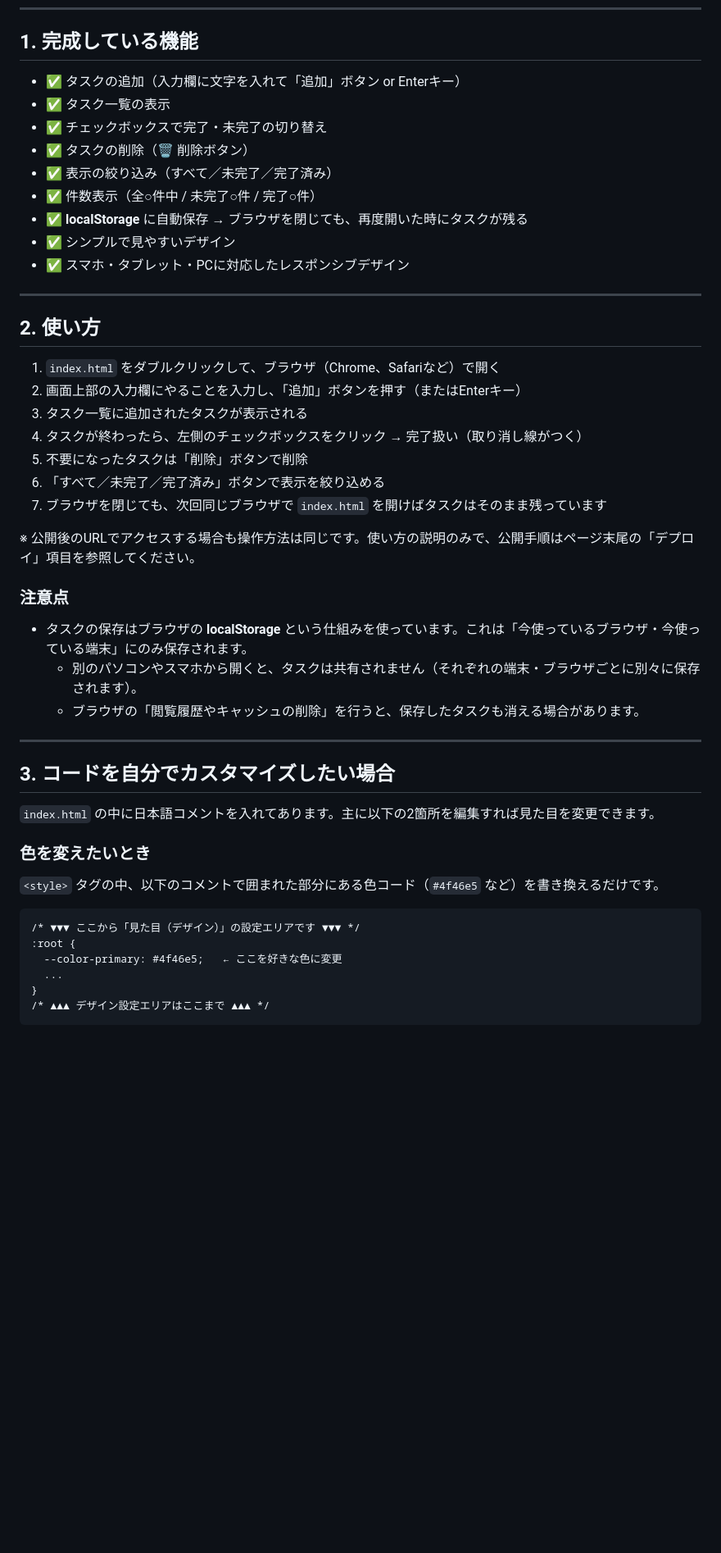
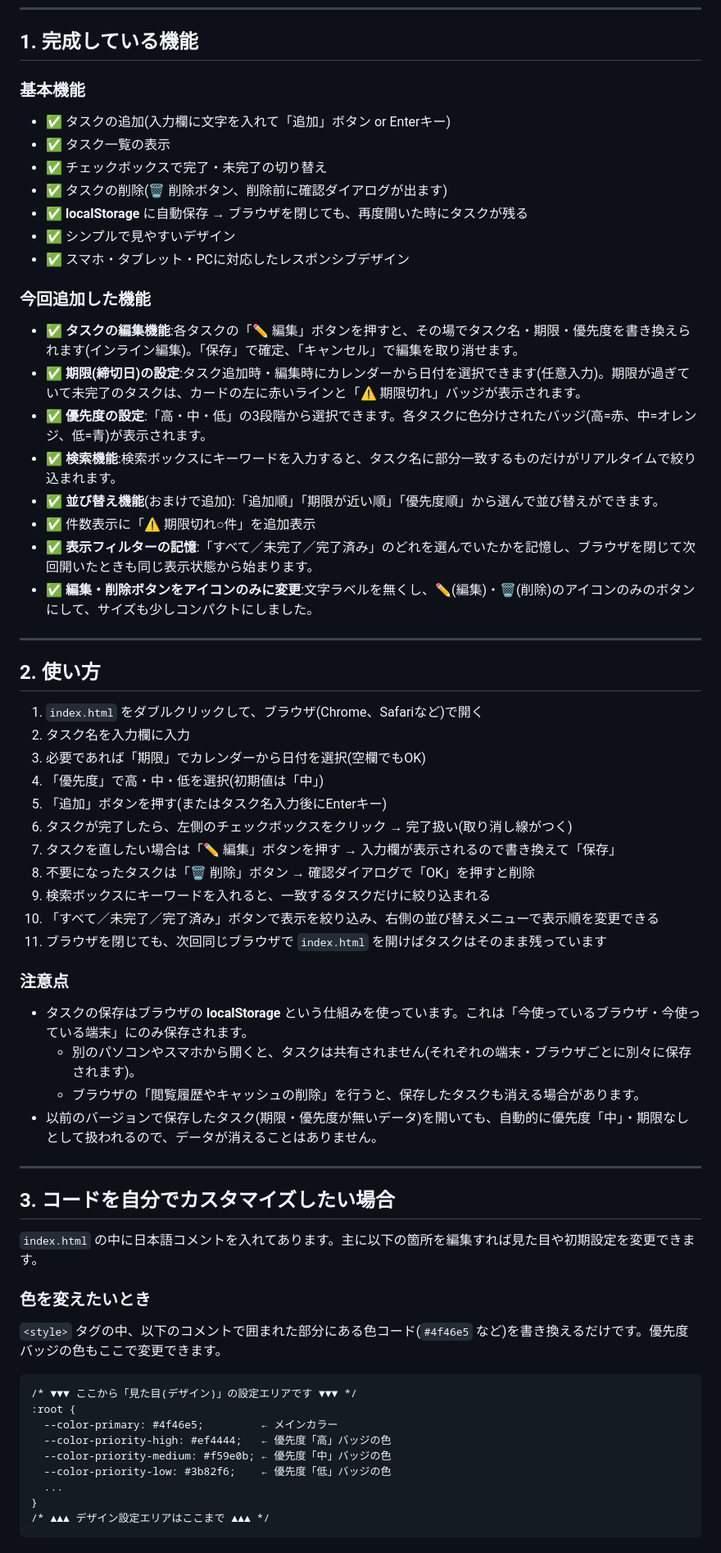
Before and after one commit to coba0820/simple-task-manager, a Markdown page: README.md, the part around one of its changes. Shown at 82% size. GitHub-like rendering; blank space fills up the shorter version.

````diff
--- a/README.md
+++ b/README.md
@@ -7,48 +7,63 @@
 
 ## 1. 完成している機能
 
-- ✅ タスクの追加（入力欄に文字を入れて「追加」ボタン or Enterキー）
+### 基本機能
+- ✅ タスクの追加(入力欄に文字を入れて「追加」ボタン or Enterキー)
 - ✅ タスク一覧の表示
 - ✅ チェックボックスで完了・未完了の切り替え
-- ✅ タスクの削除（🗑 削除ボタン）
-- ✅ 表示の絞り込み（すべて／未完了／完了済み）
-- ✅ 件数表示（全○件中 / 未完了○件 / 完了○件）
+- ✅ タスクの削除(🗑 削除ボタン、削除前に確認ダイアログが出ます)
 - ✅ **localStorage** に自動保存 → ブラウザを閉じても、再度開いた時にタスクが残る
 - ✅ シンプルで見やすいデザイン
 - ✅ スマホ・タブレット・PCに対応したレスポンシブデザイン
+
+### 今回追加した機能
+- ✅ **タスクの編集機能**:各タスクの「✏️ 編集」ボタンを押すと、その場でタスク名・期限・優先度を書き換えられます(インライン編集)。「保存」で確定、「キャンセル」で編集を取り消せます。
+- ✅ **期限(締切日)の設定**:タスク追加時・編集時にカレンダーから日付を選択できます(任意入力)。期限が過ぎていて未完了のタスクは、カードの左に赤いラインと「⚠ 期限切れ」バッジが表示されます。
+- ✅ **優先度の設定**:「高・中・低」の3段階から選択できます。各タスクに色分けされたバッジ(高=赤、中=オレンジ、低=青)が表示されます。
+- ✅ **検索機能**:検索ボックスにキーワードを入力すると、タスク名に部分一致するものだけがリアルタイムで絞り込まれます。
+- ✅ **並び替え機能**(おまけで追加):「追加順」「期限が近い順」「優先度順」から選んで並び替えができます。
+- ✅ 件数表示に「⚠ 期限切れ○件」を追加表示
+- ✅ **表示フィルターの記憶**:「すべて／未完了／完了済み」のどれを選んでいたかを記憶し、ブラウザを閉じて次回開いたときも同じ表示状態から始まります。
+- ✅ **編集・削除ボタンをアイコンのみに変更**:文字ラベルを無くし、✏️(編集)・🗑(削除)のアイコンのみのボタンにして、サイズも少しコンパクトにしました。
 
 ---
 
 ## 2. 使い方
 
-1. `index.html` をダブルクリックして、ブラウザ（Chrome、Safariなど）で開く
-2. 画面上部の入力欄にやることを入力し、「追加」ボタンを押す（またはEnterキー）
-3. タスク一覧に追加されたタスクが表示される
-4. タスクが終わったら、左側のチェックボックスをクリック → 完了扱い（取り消し線がつく）
-5. 不要になったタスクは「削除」ボタンで削除
-6. 「すべて／未完了／完了済み」ボタンで表示を絞り込める
-7. ブラウザを閉じても、次回同じブラウザで `index.html` を開けばタスクはそのまま残っています
-
-※ 公開後のURLでアクセスする場合も操作方法は同じです。使い方の説明のみで、公開手順はページ末尾の「デプロイ」項目を参照してください。
+1. `index.html` をダブルクリックして、ブラウザ(Chrome、Safariなど)で開く
+2. タスク名を入力欄に入力
+3. 必要であれば「期限」でカレンダーから日付を選択(空欄でもOK)
+4. 「優先度」で高・中・低を選択(初期値は「中」)
+5. 「追加」ボタンを押す(またはタスク名入力後にEnterキー)
+6. タスクが完了したら、左側のチェックボックスをクリック → 完了扱い(取り消し線がつく)
+7. タスクを直したい場合は「✏️ 編集」ボタンを押す → 入力欄が表示されるので書き換えて「保存」
+8. 不要になったタスクは「🗑 削除」ボタン → 確認ダイアログで「OK」を押すと削除
+9. 検索ボックスにキーワードを入れると、一致するタスクだけに絞り込まれる
+10. 「すべて／未完了／完了済み」ボタンで表示を絞り込み、右側の並び替えメニューで表示順を変更できる
+11. ブラウザを閉じても、次回同じブラウザで `index.html` を開けばタスクはそのまま残っています
 
 ### 注意点
 - タスクの保存はブラウザの **localStorage** という仕組みを使っています。これは「今使っているブラウザ・今使っている端末」にのみ保存されます。
-  - 別のパソコンやスマホから開くと、タスクは共有されません（それぞれの端末・ブラウザごとに別々に保存されます）。
+  - 別のパソコンやスマホから開くと、タスクは共有されません(それぞれの端末・ブラウザごとに別々に保存されます)。
   - ブラウザの「閲覧履歴やキャッシュの削除」を行うと、保存したタスクも消える場合があります。
+- 以前のバージョンで保存したタスク(期限・優先度が無いデータ)を開いても、自動的に優先度「中」・期限なしとして扱われるので、データが消えることはありません。
 
 ---
 
 ## 3. コードを自分でカスタマイズしたい場合
 
-`index.html` の中に日本語コメントを入れてあります。主に以下の2箇所を編集すれば見た目を変更できます。
+`index.html` の中に日本語コメントを入れてあります。主に以下の箇所を編集すれば見た目や初期設定を変更できます。
 
 ### 色を変えたいとき
-`<style>` タグの中、以下のコメントで囲まれた部分にある色コード（`#4f46e5` など）を書き換えるだけです。
+`<style>` タグの中、以下のコメントで囲まれた部分にある色コード(`#4f46e5` など)を書き換えるだけです。優先度バッジの色もここで変更できます。
 
 ```
-/* ▼▼▼ ここから「見た目（デザイン）」の設定エリアです ▼▼▼ */
+/* ▼▼▼ ここから「見た目(デザイン)」の設定エリアです ▼▼▼ */
 :root {
-  --color-primary: #4f46e5;   ← ここを好きな色に変更
+  --color-primary: #4f46e5;         ← メインカラー
+  --color-priority-high: #ef4444;   ← 優先度「高」バッジの色
+  --color-priority-medium: #f59e0b; ← 優先度「中」バッジの色
+  --color-priority-low: #3b82f6;    ← 優先度「低」バッジの色
   ...
 }
 /* ▲▲▲ デザイン設定エリアはここまで ▲▲▲ */
````
Also changed, not shown: other parts of README.md (+17 -14 lines).
